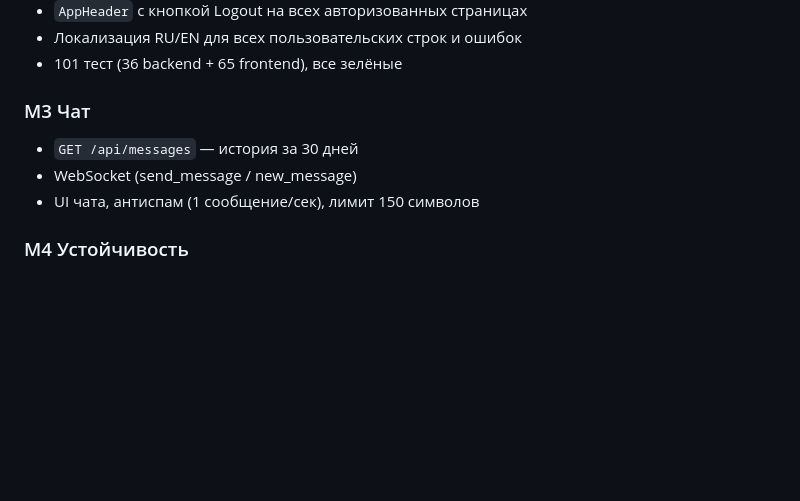
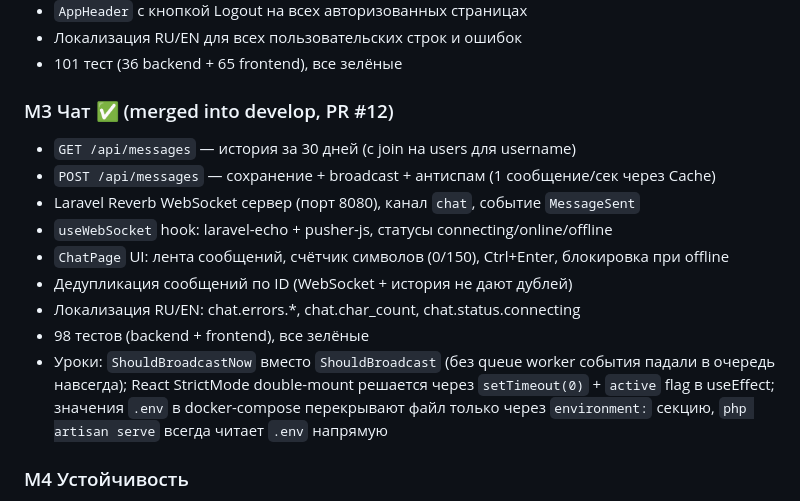
Before and after one commit to StanislavVolzhankin/family-chat, a Markdown page: docs/PROJECT_JOURNAL.md, the part around the change. GitHub-like rendering; blank space fills up the shorter version.

Commit message:
docs: update PROJECT_JOURNAL.md with M3 completion entry
Co-Authored-By: Claude Sonnet 4.6 <noreply@anthropic.com>

```diff
--- a/docs/PROJECT_JOURNAL.md
+++ b/docs/PROJECT_JOURNAL.md
@@ -54,10 +54,16 @@
 - Локализация RU/EN для всех пользовательских строк и ошибок
 - 101 тест (36 backend + 65 frontend), все зелёные
 
-### M3 Чат
-- `GET /api/messages` — история за 30 дней
-- WebSocket (send_message / new_message)
-- UI чата, антиспам (1 сообщение/сек), лимит 150 символов
+### M3 Чат ✅ (merged into develop, PR #12)
+- `GET /api/messages` — история за 30 дней (с join на users для username)
+- `POST /api/messages` — сохранение + broadcast + антиспам (1 сообщение/сек через Cache)
+- Laravel Reverb WebSocket сервер (порт 8080), канал `chat`, событие `MessageSent`
+- `useWebSocket` hook: laravel-echo + pusher-js, статусы connecting/online/offline
+- `ChatPage` UI: лента сообщений, счётчик символов (0/150), Ctrl+Enter, блокировка при offline
+- Дедупликация сообщений по ID (WebSocket + история не дают дублей)
+- Локализация RU/EN: chat.errors.*, chat.char_count, chat.status.connecting
+- 98 тестов (backend + frontend), все зелёные
+- Уроки: `ShouldBroadcastNow` вместо `ShouldBroadcast` (без queue worker события падали в очередь навсегда); React StrictMode double-mount решается через `setTimeout(0)` + `active` flag в useEffect; значения `.env` в docker-compose перекрывают файл только через `environment:` секцию, `php artisan serve` всегда читает `.env` напрямую
 
 ### M4 Устойчивость
 - Reconnect с exponential backoff
```
